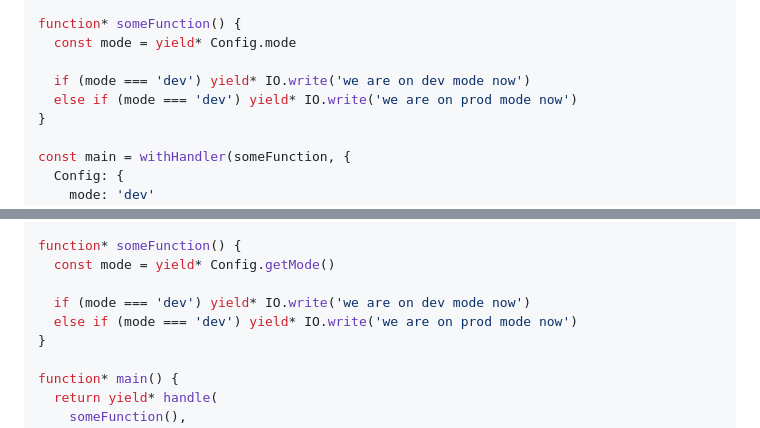
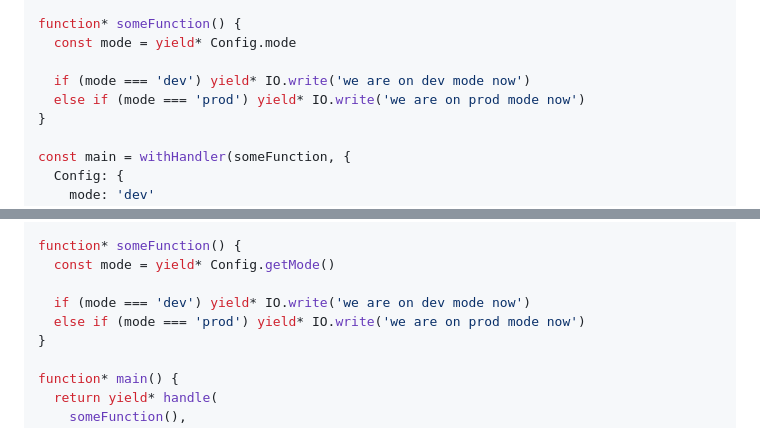
Before and after one commit to ENvironmentSet/hyogwa, a Markdown page: docs/recipes/README.md, 2 parts joined by grey strips. Drawn GitHub-style.

Commit message:
fix typos

```diff
--- a/docs/recipes/README.md
+++ b/docs/recipes/README.md
@@ -244,7 +244,7 @@ function* someFunction() {
   const mode = yield* Config.mode
 
   if (mode === 'dev') yield* IO.write('we are on dev mode now')
-  else if (mode === 'dev') yield* IO.write('we are on prod mode now')
+  else if (mode === 'prod') yield* IO.write('we are on prod mode now')
 }
 
 const main = withHandler(someFunction, {
@@ -270,7 +270,7 @@ function* someFunction() {
   const mode = yield* Config.getMode()
 
   if (mode === 'dev') yield* IO.write('we are on dev mode now')
-  else if (mode === 'dev') yield* IO.write('we are on prod mode now')
+  else if (mode === 'prod') yield* IO.write('we are on prod mode now')
 }
 
 function* main() {
```
